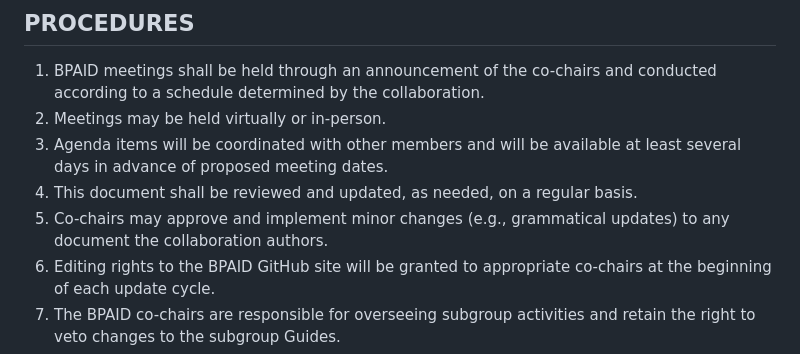
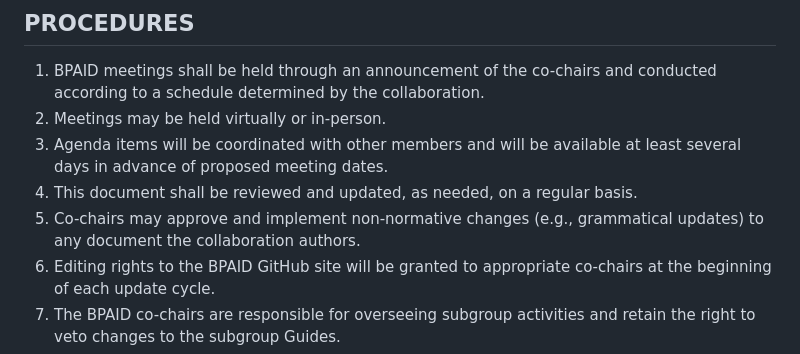
Before and after one commit to dotbts/BPA, a Markdown page: documents/drafts/CollaborationFramework.md, the part around the change. Rendered like a GitHub page.

Commit message:
Update CollaborationFramework.md
Inserted  "non-normative changes" for "minor changes" in the procedures.

Signed-off-by: Derald Dudley <derald.dudley@dot.gov>

```diff
--- a/documents/drafts/CollaborationFramework.md
+++ b/documents/drafts/CollaborationFramework.md
@@ -49,7 +49,7 @@ The BPAID co-chairs may establish subgroups to accomplish the goals, objectives,
 2. Meetings may be held virtually or in-person.
 3. Agenda items will be coordinated with other members and will be available at least several days in advance of proposed meeting dates.
 4. This document shall be reviewed and updated, as needed, on a regular basis.
-5. Co-chairs may approve and implement minor changes (e.g., grammatical updates) to any document the collaboration authors.
+5. Co-chairs may approve and implement non-normative changes (e.g., grammatical updates) to any document the collaboration authors.
 6. Editing rights to the BPAID GitHub site will be granted to appropriate co-chairs at the beginning of each update cycle.
 7. The BPAID co-chairs are responsible for overseeing subgroup activities and retain the right to veto changes to the subgroup Guides.
 8. The BPAID may establish additional rules and procedures for conducting business.
```
